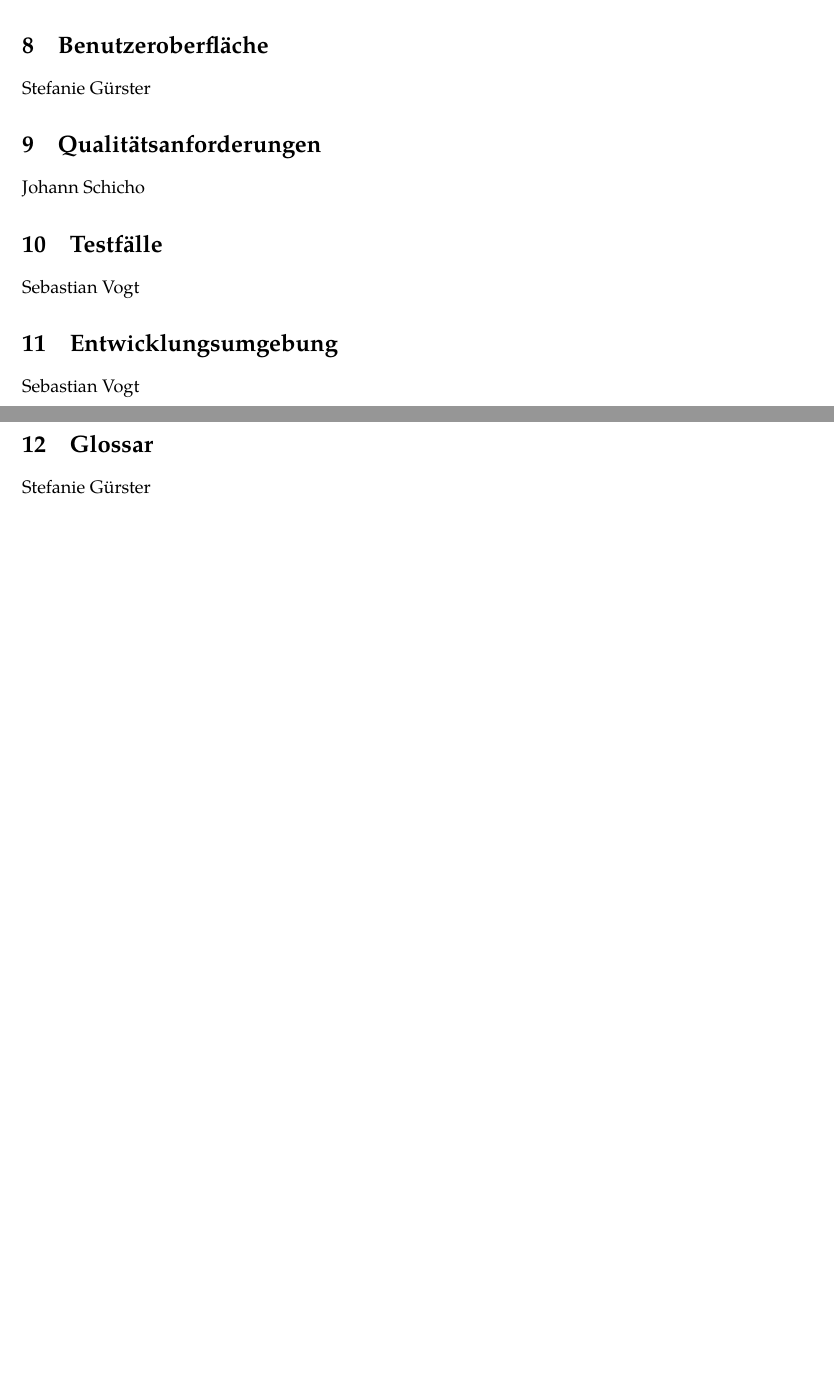
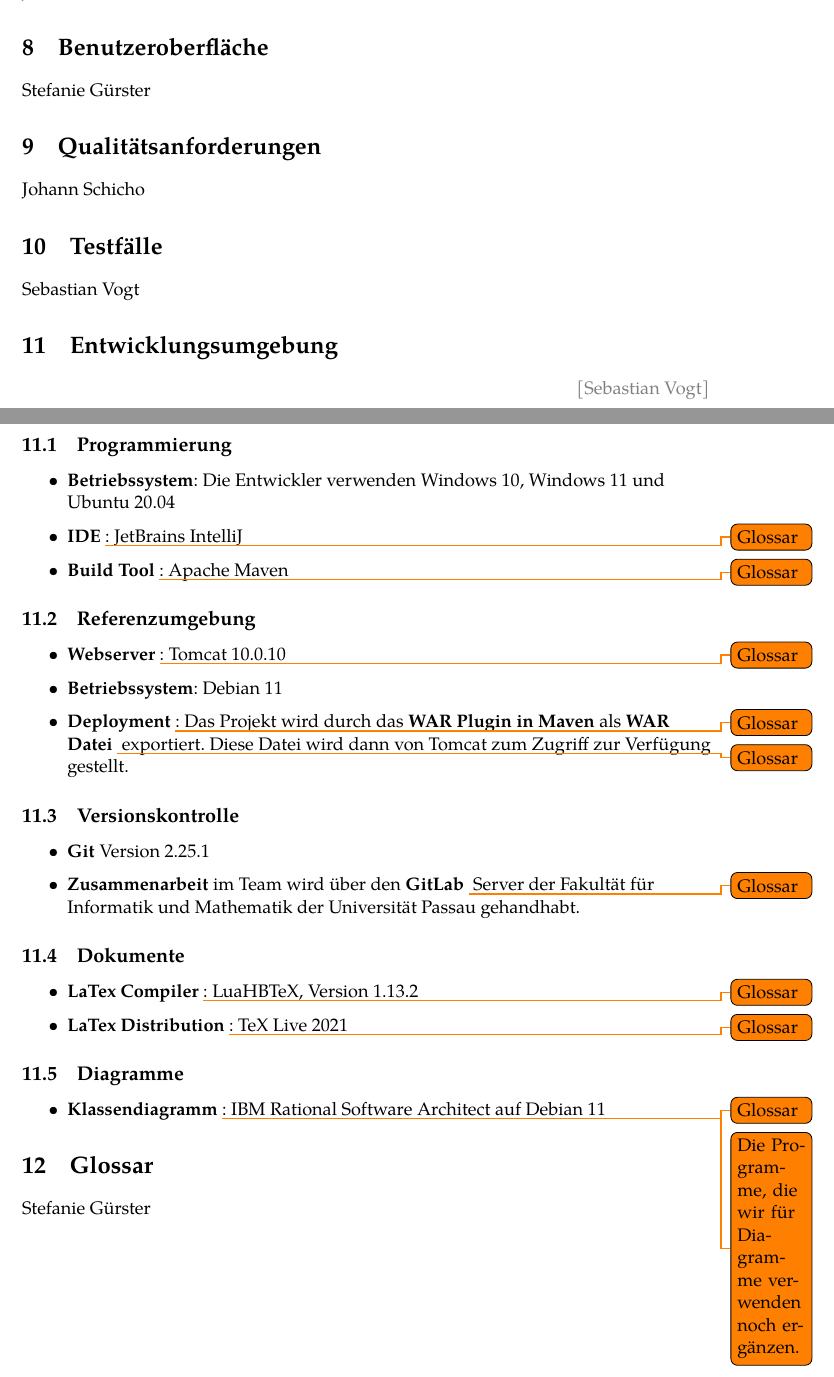
Before and after one commit to guersterst/LasEs, a LaTeX document (docs/Pflichtenheft/Main.tex, which reads docs/Pflichtenheft/Entwicklungsumgebung.tex): two parts of pages 2 and 3 of 3 before the commit and two parts of pages 3 and 4 of 4 after it, joined at a grey line, cut so that both start at the same text, the shorter picture padded with empty space. Compiled offline with pdfLaTeX.

Commit message:
preliminary Entwicklungsumgebung

```diff
--- a/docs/Pflichtenheft/Entwicklungsumgebung.tex
+++ b/docs/Pflichtenheft/Entwicklungsumgebung.tex
@@ -1 +1,28 @@
-Sebastian Vogt
+\localauthor{Sebastian Vogt}
+\subsection{Programmierung}
+\begin{itemize}
+	\item \textbf{Betriebssystem}: Die Entwickler verwenden Windows 10, Windows 11 und Ubuntu 20.04
+	\item \textbf{IDE \todo{Glossar}}: JetBrains IntelliJ
+	\item \textbf{Build Tool \todo{Glossar}}: Apache Maven
+\end{itemize}
+\subsection{Referenzumgebung}
+\begin{itemize}
+	\item \textbf{Webserver \todo{Glossar}}: Tomcat 10.0.10
+	\item \textbf{Betriebssystem}: Debian 11
+	\item \textbf{Deployment \todo{Glossar}}: Das Projekt wird durch das \textbf{WAR Plugin in Maven} als \textbf{WAR Datei \todo{Glossar}} exportiert. Diese Datei wird dann von Tomcat zum Zugriff zur Verfügung gestellt.
+\end{itemize}
+\subsection{Versionskontrolle}
+\begin{itemize}
+	\item \textbf{Git} Version 2.25.1
+	\item \textbf{Zusammenarbeit} im Team wird über den \textbf{GitLab \todo{Glossar}} Server der Fakultät für Informatik und Mathematik der Universität Passau gehandhabt.
+\end{itemize}
+\subsection{Dokumente}
+\begin{itemize}
+	\item \textbf{LaTex Compiler \todo{Glossar}}: LuaHBTeX, Version 1.13.2
+	\item \textbf{LaTex Distribution \todo{Glossar}}: TeX Live 2021
+\end{itemize}
+\subsection{Diagramme}
+\begin{itemize}
+	\item \textbf{Klassendiagramm \todo{Glossar}}: IBM Rational Software Architect auf Debian 11
+	\todo{Die Programme, die wir für Diagramme verwenden noch ergänzen.}
+\end{itemize}
```
